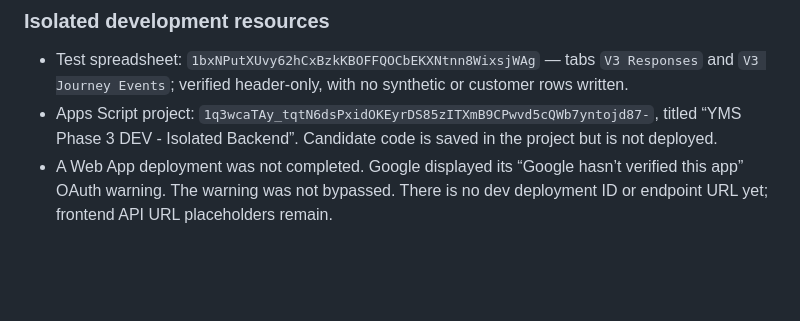
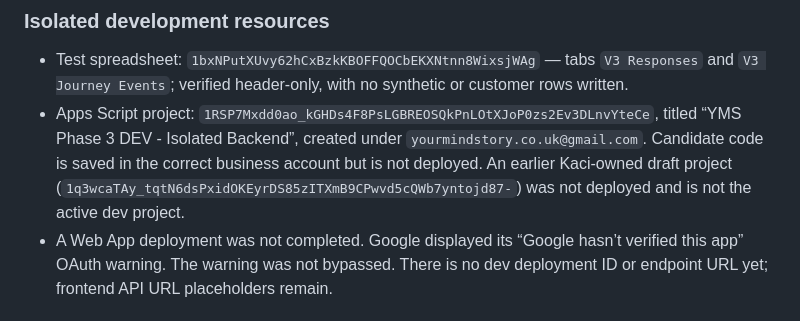
Before and after one commit to yourmindstory/yourmindstory, a Markdown page: phase3/CHANGELOG.md, the part around the change. GitHub-like rendering; blank space fills up the shorter version.

Commit message:
Phase 3: correct development project account ownership

```diff
--- a/phase3/CHANGELOG.md
+++ b/phase3/CHANGELOG.md
@@ -23,7 +23,7 @@ The approved customer journey baseline is applied to the isolated candidate. No
 ### Isolated development resources
 
 - Test spreadsheet: `1bxNPutXUvy62hCxBzkKBOFFQOCbEKXNtnn8WixsjWAg` — tabs `V3 Responses` and `V3 Journey Events`; verified header-only, with no synthetic or customer rows written.
-- Apps Script project: `1q3wcaTAy_tqtN6dsPxidOKEyrDS85zITXmB9CPwvd5cQWb7yntojd87-`, titled “YMS Phase 3 DEV - Isolated Backend”. Candidate code is saved in the project but is not deployed.
+- Apps Script project: `1RSP7Mxdd0ao_kGHDs4F8PsLGBREOSQkPnLOtXJoP0zs2Ev3DLnvYteCe`, titled “YMS Phase 3 DEV - Isolated Backend”, created under `yourmindstory.co.uk@gmail.com`. Candidate code is saved in the correct business account but is not deployed. An earlier Kaci-owned draft project (`1q3wcaTAy_tqtN6dsPxidOKEyrDS85zITXmB9CPwvd5cQWb7yntojd87-`) was not deployed and is not the active dev project.
 - A Web App deployment was not completed. Google displayed its “Google hasn’t verified this app” OAuth warning. The warning was not bypassed. There is no dev deployment ID or endpoint URL yet; frontend API URL placeholders remain.
 
 ### Checks completed
```
